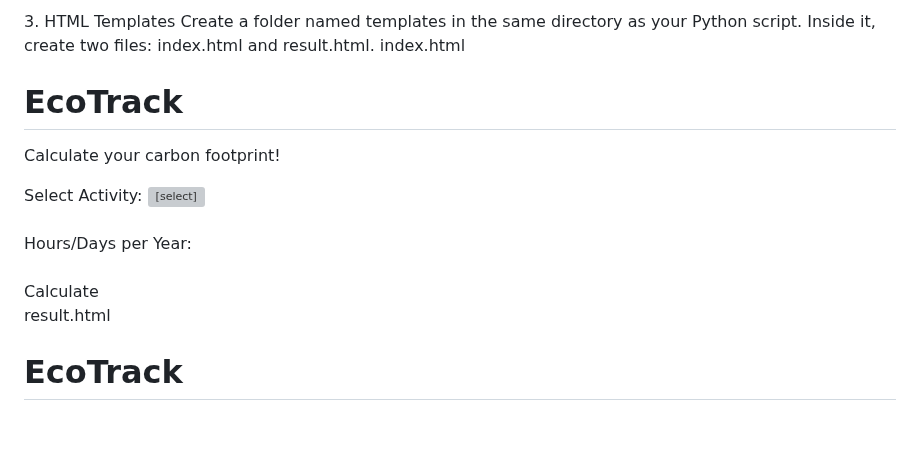
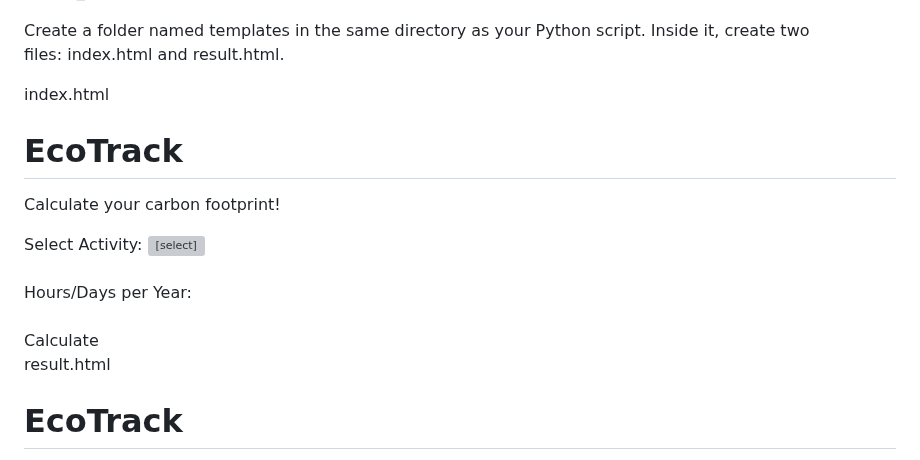
Before and after one commit to ijll/CarbonFootprintTracker, a Markdown page: README.md, the part around one of its changes. Rendered like a GitHub page; blank space fills up the shorter version; grey boxes are pictures that could not be loaded.

```diff
--- a/README.md
+++ b/README.md
@@ -95,12 +95,11 @@ pip install flask scikit-learn pandas numpy
 
-3. HTML Templates
 Create a folder named templates in the same directory as your Python script. Inside it, create two files: index.html and result.html.
+
 index.html
 
 <!DOCTYPE html><html lang="en"><head>     <meta charset="UTF-8">     <meta name="viewport" content="width=device-width, initial-scale=1.0">     <title>EcoTrack - Carbon Footprint Calculator</title></head><body>     <h1>EcoTrack</h1>     <p>Calculate your carbon footprint!</p>     <form method="POST">         <label for="activity">Select Activity:</label>         <select name="activity" id="activity">             <option value="driving">Driving</option>             <option value="flying">Flying</option>             <option value="electricity">Electricity Usage</option>             <option value="meat_diet">Meat Diet</option>             <option value="public_transport">Public Transport</option>         </select>         <br><br>         <label for="hours">Hours/Days per Year:</label>         <input type="number" name="hours" id="hours" required>         <br><br>         <button type="submit">Calculate</button>     </form></body></html>
 
 result.html
-
 
 <!DOCTYPE html><html lang="en"><head>     <meta charset="UTF-8">     <meta name="viewport" content="width=device-width, initial-scale=1.0">     <title>EcoTrack - Result</title></head><body>     <h1>EcoTrack</h1>     <p>Your carbon footprint for <strong>{{ activity }}</strong> is:</p>     <h2>{{ footprint }} tons CO2/year</h2>     <a href="/">Go Back</a></body></html>
 
```
Also changed, not shown: other parts of README.md (+1 -1 lines).
